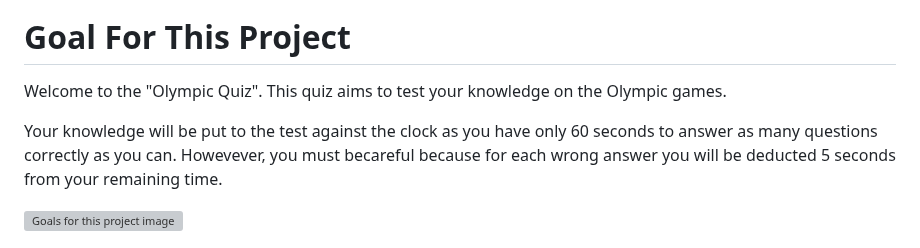
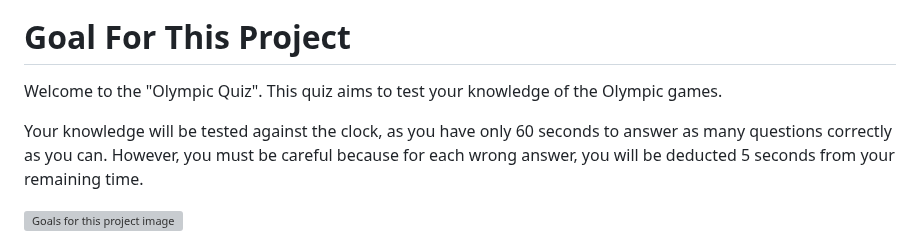
Before and after one commit to Oran-123/Olympian-Quiz, a Markdown page: README.md, the part around the change. GitHub-like rendering; grey boxes are pictures that could not be loaded.

Commit message:
update text in site goals

```diff
--- a/README.md
+++ b/README.md
@@ -2,9 +2,9 @@
 
 # Goal For This Project
 
-Welcome to the "Olympic Quiz". This quiz aims to test your knowledge on the Olympic games.
+Welcome to the "Olympic Quiz". This quiz aims to test your knowledge of the Olympic games.
 
-Your knowledge will be put to the test against the clock as you have only 60 seconds to answer as many questions correctly as you can. Howevever, you must becareful because for each wrong answer you will be deducted 5 seconds from your remaining time.
+Your knowledge will be tested against the clock, as you have only 60 seconds to answer as many questions correctly as you can. However, you must be careful because for each wrong answer, you will be deducted 5 seconds from your remaining time.
 
 ![Goals for this project image](images-readme/home-screen.png)
 
```
